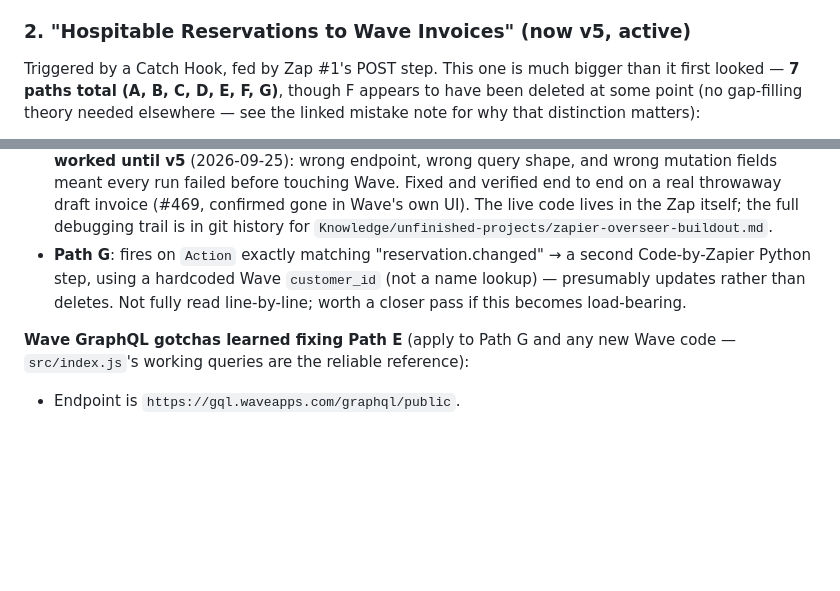
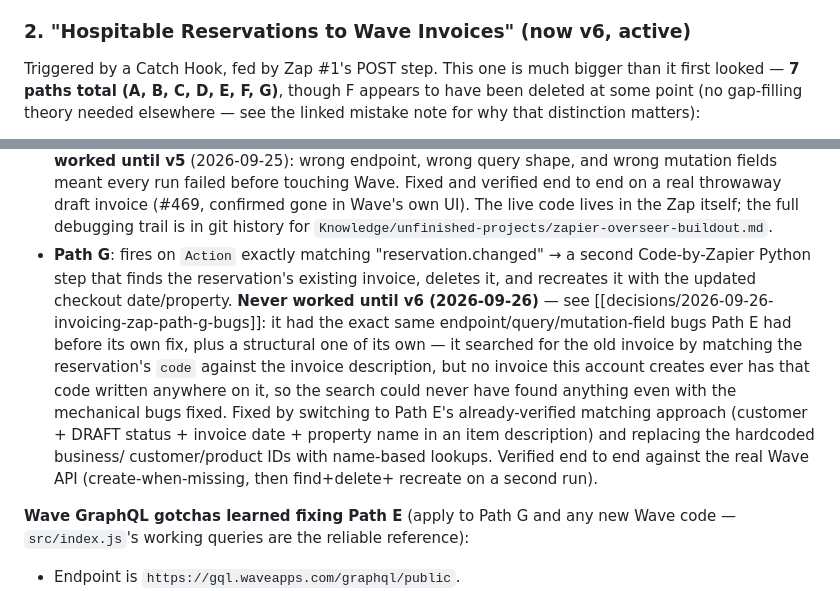
Before and after one commit to spotlesslhc/Hermes-project, a Markdown page: Knowledge/systems/zapier-automations.md, 2 parts joined by grey strips. Drawn GitHub-style; blank space fills up the shorter version.

```diff
--- a/Knowledge/systems/zapier-automations.md
+++ b/Knowledge/systems/zapier-automations.md
@@ -94,7 +94,7 @@ for next time is in
    after the calendar change, or the step ends up with an empty
    required field.
 
-### 2. "Hospitable Reservations to Wave Invoices" (now v5, active)
+### 2. "Hospitable Reservations to Wave Invoices" (now v6, active)
 
 Triggered by a Catch Hook, fed by Zap #1's POST step. This one is much
 bigger than it first looked — **7 paths total (A, B, C, D, E, F, G)**,
@@ -138,10 +138,21 @@ distinction matters):
   lives in the Zap itself; the full debugging trail is in git history for
   `Knowledge/unfinished-projects/zapier-overseer-buildout.md`.
 - **Path G**: fires on `Action` exactly matching "reservation.changed" →
-  a second Code-by-Zapier Python step, using a hardcoded Wave
-  `customer_id` (not a name lookup) — presumably updates rather than
-  deletes. Not fully read line-by-line; worth a closer pass if this
-  becomes load-bearing.
+  a second Code-by-Zapier Python step that finds the reservation's
+  existing invoice, deletes it, and recreates it with the updated
+  checkout date/property. **Never worked until v6 (2026-09-26)** — see
+  [[decisions/2026-09-26-invoicing-zap-path-g-bugs]]: it had the exact
+  same endpoint/query/mutation-field bugs Path E had before its own fix,
+  plus a structural one of its own — it searched for the old invoice by
+  matching the reservation's `code` against the invoice description, but
+  no invoice this account creates ever has that code written anywhere on
+  it, so the search could never have found anything even with the
+  mechanical bugs fixed. Fixed by switching to Path E's already-verified
+  matching approach (customer + DRAFT status + invoice date + property
+  name in an item description) and replacing the hardcoded business/
+  customer/product IDs with name-based lookups. Verified end to end
+  against the real Wave API (create-when-missing, then find+delete+
+  recreate on a second run).
 
 **Wave GraphQL gotchas learned fixing Path E** (apply to Path G and any
 new Wave code — `src/index.js`'s working queries are the reliable
```
Also changed, not shown: Knowledge/decisions/2026-09-26-invoicing-zap-path-g-bugs.md (added, +97 -0 lines), Knowledge/unfinished-projects/zapier-overseer-buildout.md (+11 -14 lines).
